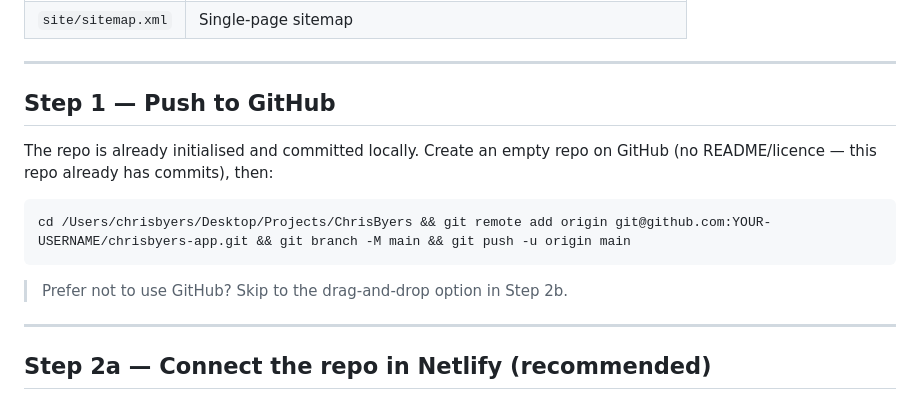
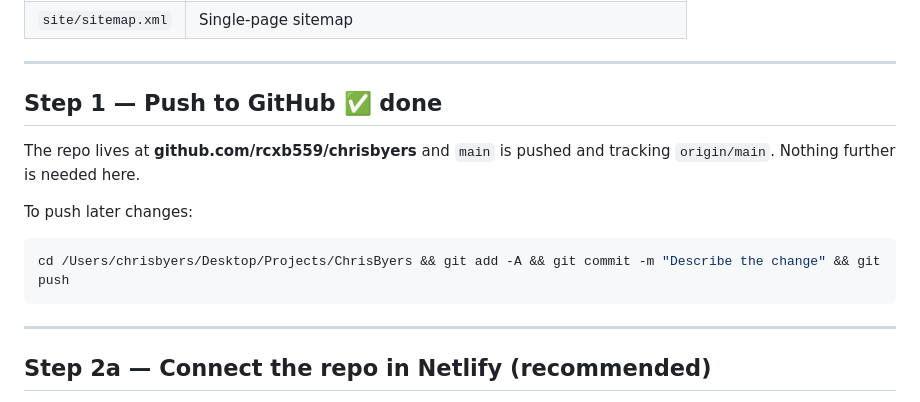
Before and after one commit to rcxb559/chrisbyers, a Markdown page: DEPLOY.md, the part around the change. Drawn GitHub-style.

Commit message:
Record the actual repo URL in the deploy guide
Co-Authored-By: Claude Opus 5 <noreply@anthropic.com>

````diff
--- a/DEPLOY.md
+++ b/DEPLOY.md
@@ -16,16 +16,16 @@ publishes the `site/` directory as-is.
 
 ---
 
-## Step 1 — Push to GitHub
+## Step 1 — Push to GitHub ✅ done
 
-The repo is already initialised and committed locally. Create an empty repo on
-GitHub (no README/licence — this repo already has commits), then:
+The repo lives at **github.com/rcxb559/chrisbyers** and `main` is pushed and
+tracking `origin/main`. Nothing further is needed here.
+
+To push later changes:
 
 ```bash
-cd /Users/chrisbyers/Desktop/Projects/ChrisByers && git remote add origin git@github.com:YOUR-USERNAME/chrisbyers-app.git && git branch -M main && git push -u origin main
+cd /Users/chrisbyers/Desktop/Projects/ChrisByers && git add -A && git commit -m "Describe the change" && git push
 ```
-
-> Prefer not to use GitHub? Skip to the drag-and-drop option in Step 2b.
 
 ---
 
````
